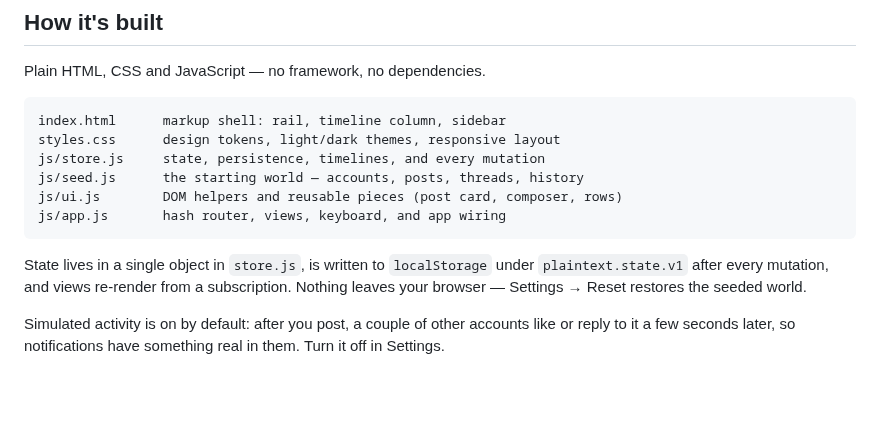
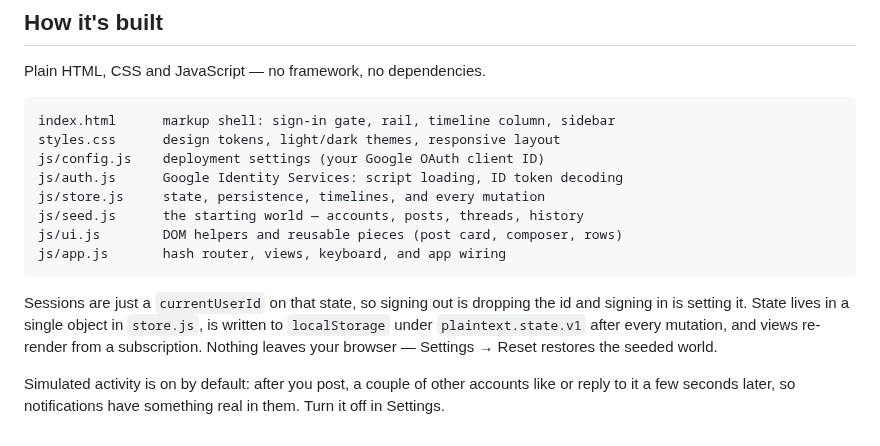
Before and after one commit to BenMonaco99/social-test, a Markdown page: README.md, the part around one of its changes. Rendered like a GitHub page; blank space fills up the shorter version.

````diff
--- a/README.md
+++ b/README.md
@@ -60,15 +96,18 @@ shortcuts, and a Settings page with export and reset.
 Plain HTML, CSS and JavaScript — no framework, no dependencies.
 
 ```
-index.html      markup shell: rail, timeline column, sidebar
+index.html      markup shell: sign-in gate, rail, timeline column, sidebar
 styles.css      design tokens, light/dark themes, responsive layout
+js/config.js    deployment settings (your Google OAuth client ID)
+js/auth.js      Google Identity Services: script loading, ID token decoding
 js/store.js     state, persistence, timelines, and every mutation
 js/seed.js      the starting world — accounts, posts, threads, history
 js/ui.js        DOM helpers and reusable pieces (post card, composer, rows)
 js/app.js       hash router, views, keyboard, and app wiring
 ```
 
-State lives in a single object in `store.js`, is written to `localStorage`
+Sessions are just a `currentUserId` on that state, so signing out is dropping
+the id and signing in is setting it. State lives in a single object in `store.js`, is written to `localStorage`
 under `plaintext.state.v1` after every mutation, and views re-render from a
 subscription. Nothing leaves your browser — Settings → Reset restores the
 seeded world.
````
Also changed, not shown: other parts of README.md (+42 -6 lines), docs/screenshot-signin.png (added), 8 other files.
